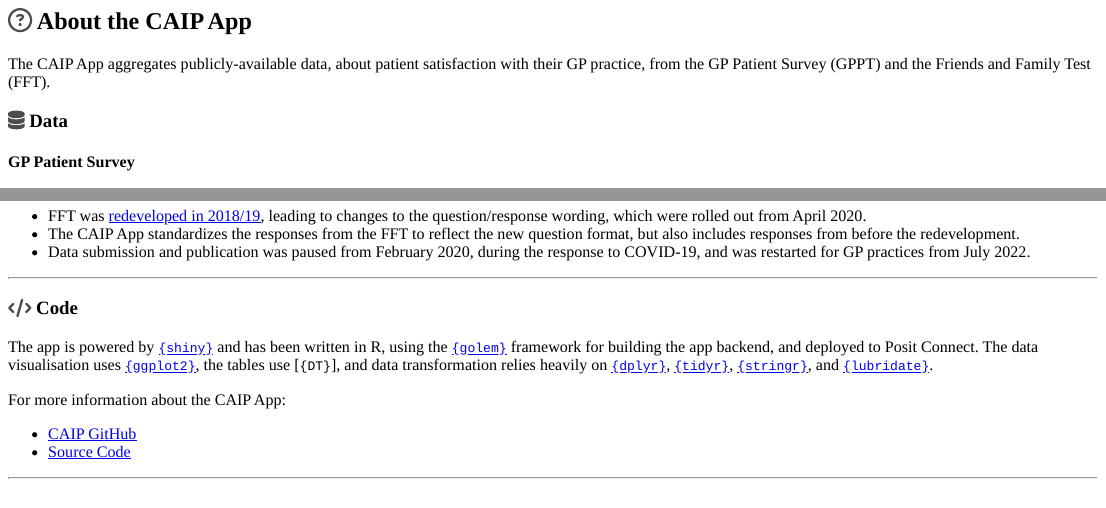
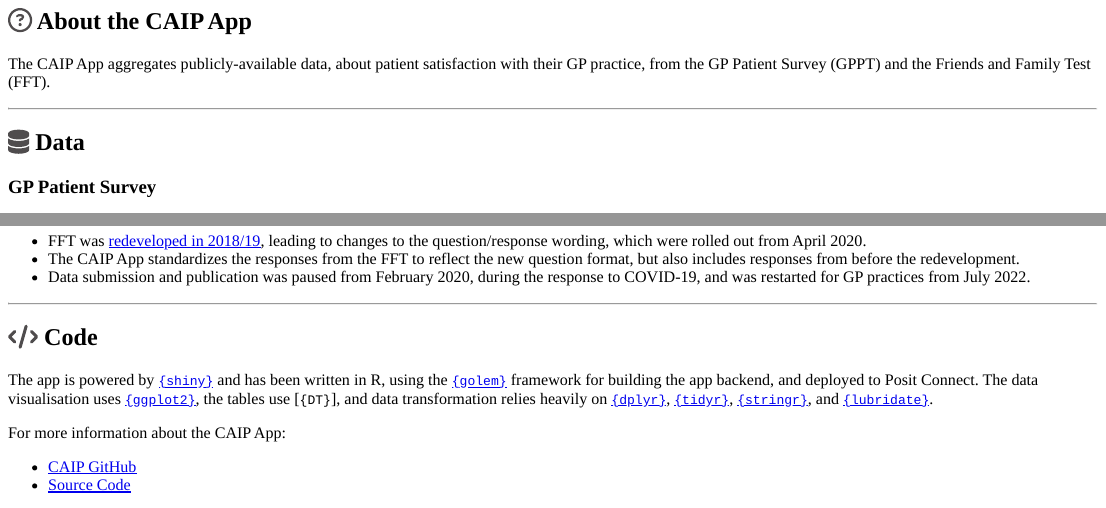
Before and after one commit to NHS-South-Central-and-West/CAIP, an R Markdown document (inst/app/www/about.Rmd): the page in a window 1100 px wide, from its top, and a second part further down, joined at a grey line. The pictures show the output file inst/app/www/about.html that the author committed with the source, opened offline; folded parts are opened.

Commit message:
Clean up About tab formatting

```diff
--- a/inst/app/www/about.Rmd
+++ b/inst/app/www/about.Rmd
@@ -24,9 +24,11 @@ fa_icon <- function(name) {
 
 The CAIP App aggregates publicly-available data, about patient satisfaction with their GP practice, from the GP Patient Survey (GPPT) and the Friends and Family Test (FFT).
 
-### `r fa_icon(name = "database")` Data
+---
 
-#### GP Patient Survey
+## `r fa_icon(name = "database")` Data
+
+### GP Patient Survey
 
 The GP Patient Survey is an independent survey run by Ipsos on behalf of NHS England. The survey is sent out to over two million people across the UK. The results show how people feel about their GP practice. The GP Patient Survey data used in this app is collected from patients aged 16+ registered with a GP practice in England. The data is weighted by age and gender to reflect the population of eligible patients within each practice and ICS.
 
@@ -66,7 +68,7 @@ For more information about the Friends and Family Test:
 
 <!-- --- -->
 
-### `r fa_icon(name = "code")` Code
+## `r fa_icon(name = "code")` Code
 
 The app is powered by [`{shiny}`](https://shiny.posit.co/) and has been written in R, using the [`{golem}`](https://thinkr-open.github.io/golem/) framework for building the app backend, and deployed to Posit Connect. The data visualisation uses [`{ggplot2}`](https://ggplot2.tidyverse.org/), the tables use [`{DT}`], and data transformation relies heavily on [`{dplyr}`](https://dplyr.tidyverse.org/), [`{tidyr}`](https://dplyr.tidyverse.org/), [`{stringr}`](https://stringr.tidyverse.org/), and [`{lubridate}`](https://lubridate.tidyverse.org/).
 
```
Also changed, not shown: R/mod_about.R (+3 -1 lines), inst/app/www/about.html, inst/app/www/about.Rmd (4 more changed lines).
